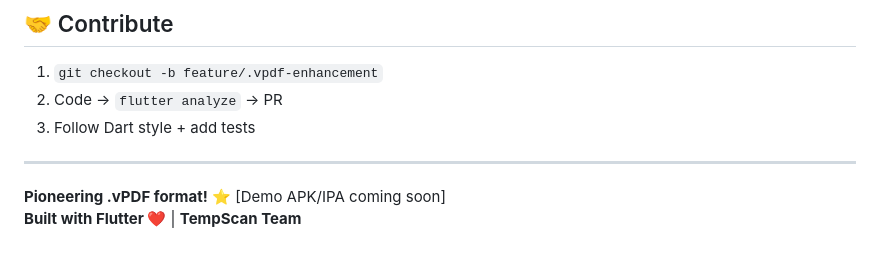
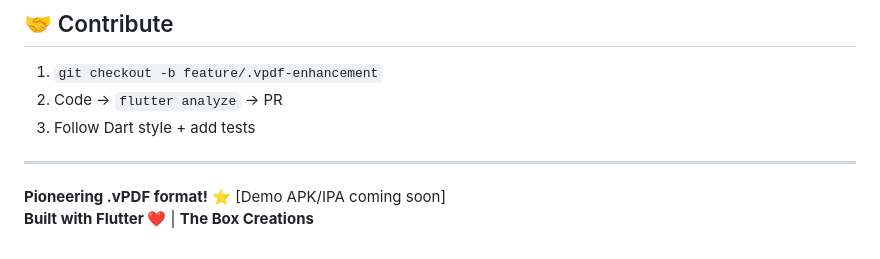
Before and after one commit to mpatel4287-a11y/tempscan, a Markdown page: README.md, the part around the change. Drawn GitHub-style.

Commit message:
Update team name in README.md

```diff
--- a/README.md
+++ b/README.md
@@ -121,4 +121,4 @@ Merge PDFs → Reorder → Watermark → Automation applies tags
 
 ---
 **Pioneering .vPDF format!** ⭐ [Demo APK/IPA coming soon]
-**Built with Flutter ❤️** | **TempScan Team**
+**Built with Flutter ❤️** | **The Box Creations**
```
